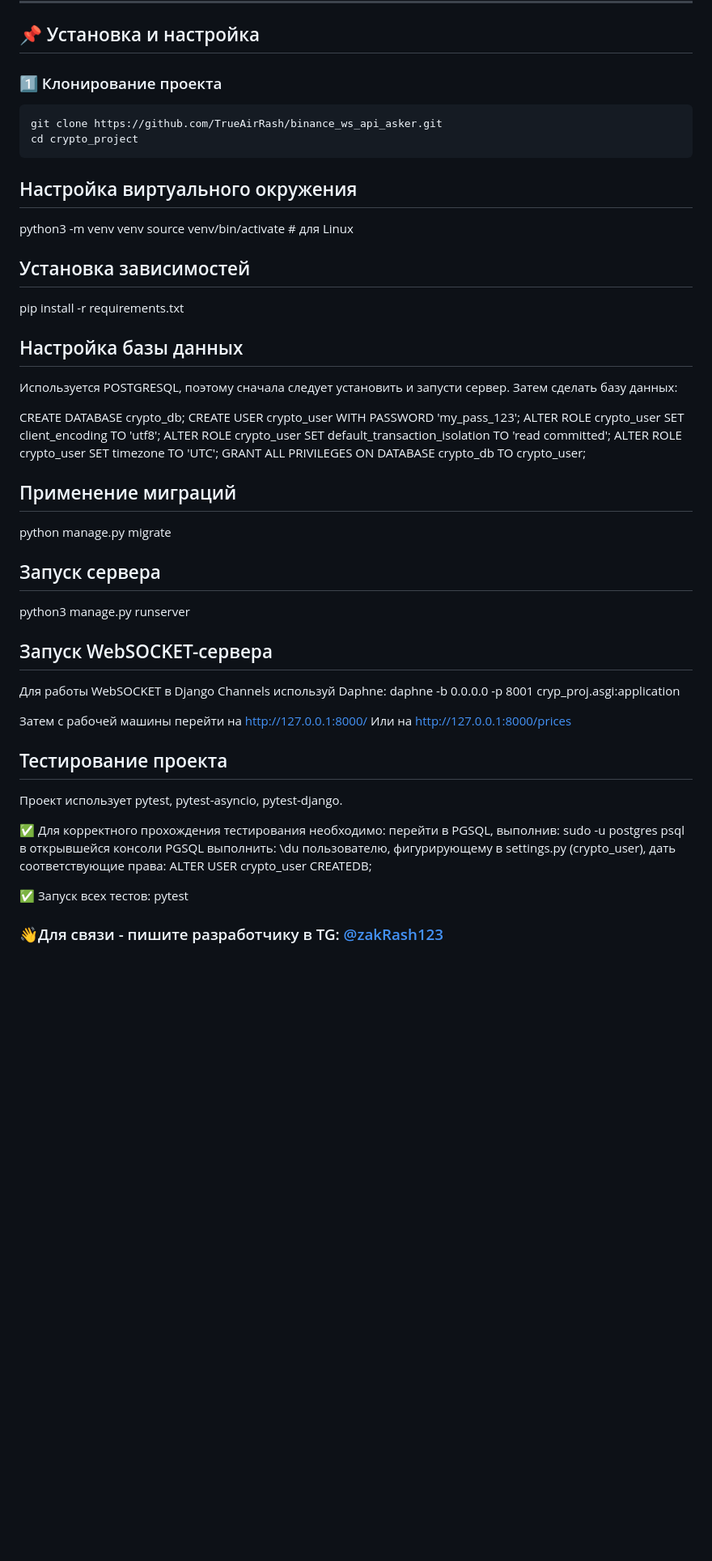
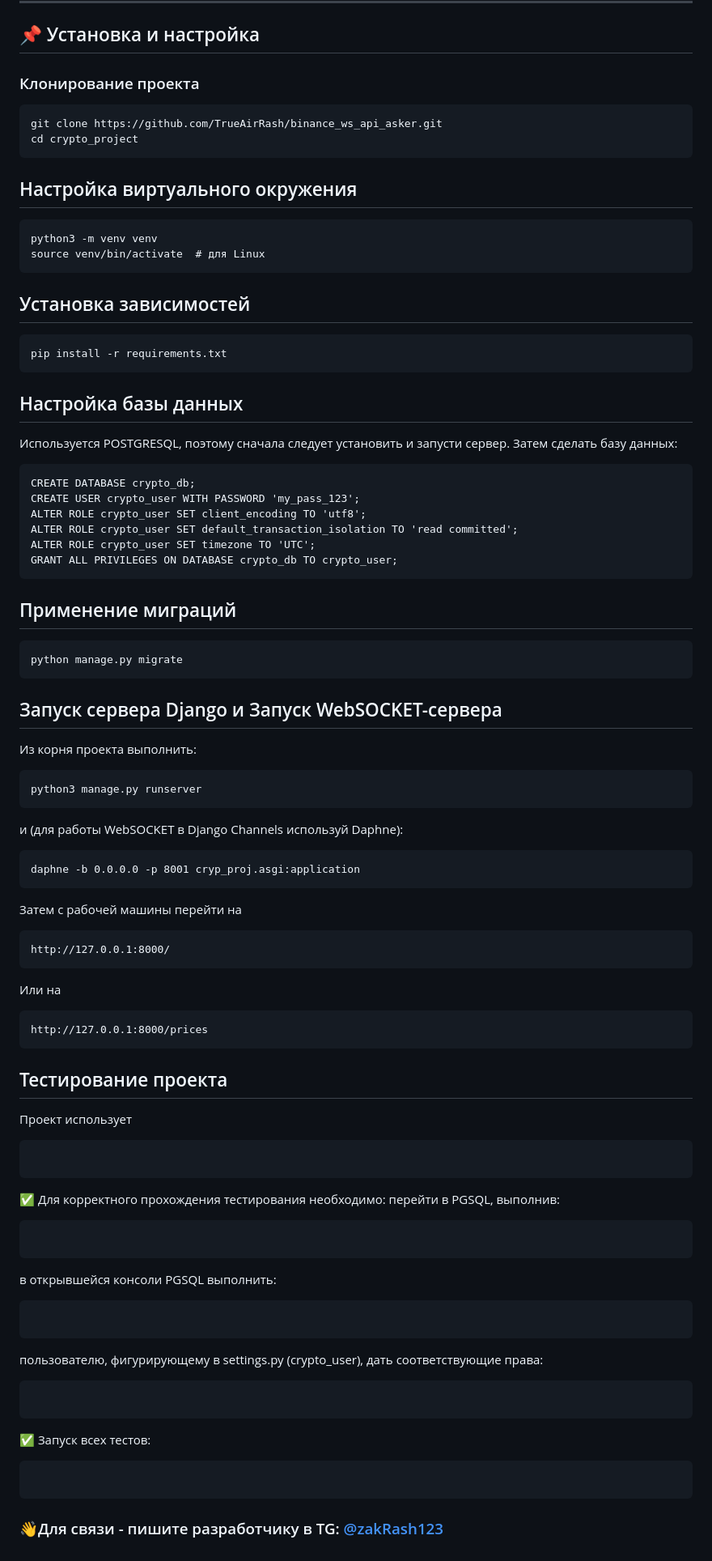
Before and after one commit to TrueAirRash/binance_ws_api_asker, a Markdown page: README.md, the part around the change. Shown: that part at 81% size. Drawn GitHub-style; blank space fills up the shorter version.

Commit message:
upd4 readme

````diff
--- a/README.md
+++ b/README.md
@@ -27,53 +27,72 @@
 
 ## 📌 Установка и настройка
 
-### 1️⃣ Клонирование проекта
+### Клонирование проекта
 ```
 git clone https://github.com/TrueAirRash/binance_ws_api_asker.git
 cd crypto_project
 ```
 ## Настройка виртуального окружения
+```
 python3 -m venv venv
 source venv/bin/activate  # для Linux
-
+```
 ## Установка зависимостей
+```
 pip install -r requirements.txt
-
+```
 ## Настройка базы данных
 Используется POSTGRESQL, поэтому сначала следует установить и запусти сервер. Затем сделать базу данных:
-
+```
 CREATE DATABASE crypto_db;
 CREATE USER crypto_user WITH PASSWORD 'my_pass_123';
 ALTER ROLE crypto_user SET client_encoding TO 'utf8';
 ALTER ROLE crypto_user SET default_transaction_isolation TO 'read committed';
 ALTER ROLE crypto_user SET timezone TO 'UTC';
 GRANT ALL PRIVILEGES ON DATABASE crypto_db TO crypto_user;
-
+```
 
 ## Применение миграций
+```
 python manage.py migrate
-
-## Запуск сервера
+```
+## Запуск сервера Django и Запуск WebSOCKET-сервера
+Из корня проекта выполнить:
+```
 python3 manage.py runserver
-
-## Запуск WebSOCKET-сервера
-Для работы WebSOCKET в Django Channels используй Daphne:
+```
+и (для работы WebSOCKET в Django Channels используй Daphne):
+```
 daphne -b 0.0.0.0 -p 8001 cryp_proj.asgi:application
-
-Затем с рабочей машины перейти на http://127.0.0.1:8000/
-Или на http://127.0.0.1:8000/prices
-
+```
+Затем с рабочей машины перейти на
+```
+http://127.0.0.1:8000/
+```
+Или на
+```
+http://127.0.0.1:8000/prices
+```
 
 
 ## Тестирование проекта
-Проект использует pytest, pytest-asyncio, pytest-django.
+Проект использует
+```pytest, pytest-asyncio, pytest-django.
+```
 
 ✅ Для корректного прохождения тестирования необходимо:
-перейти в PGSQL, выполнив:  sudo -u postgres psql
-в открывшейся консоли PGSQL выполнить: \du
-пользователю, фигурирующему в  settings.py (crypto_user), дать соответствующие права: ALTER USER crypto_user CREATEDB;
+перейти в PGSQL, выполнив:
+```sudo -u postgres psql
+```
+в открывшейся консоли PGSQL выполнить:
+```\du
+```
+пользователю, фигурирующему в  settings.py (crypto_user), дать соответствующие права:
+```ALTER USER crypto_user CREATEDB;
+```
 
 ✅ Запуск всех тестов:
-pytest
+```pytest
+```
 
 ### 👋Для связи - пишите разработчику в TG: [@zakRash123](https://t.me/zakRash123)
````
